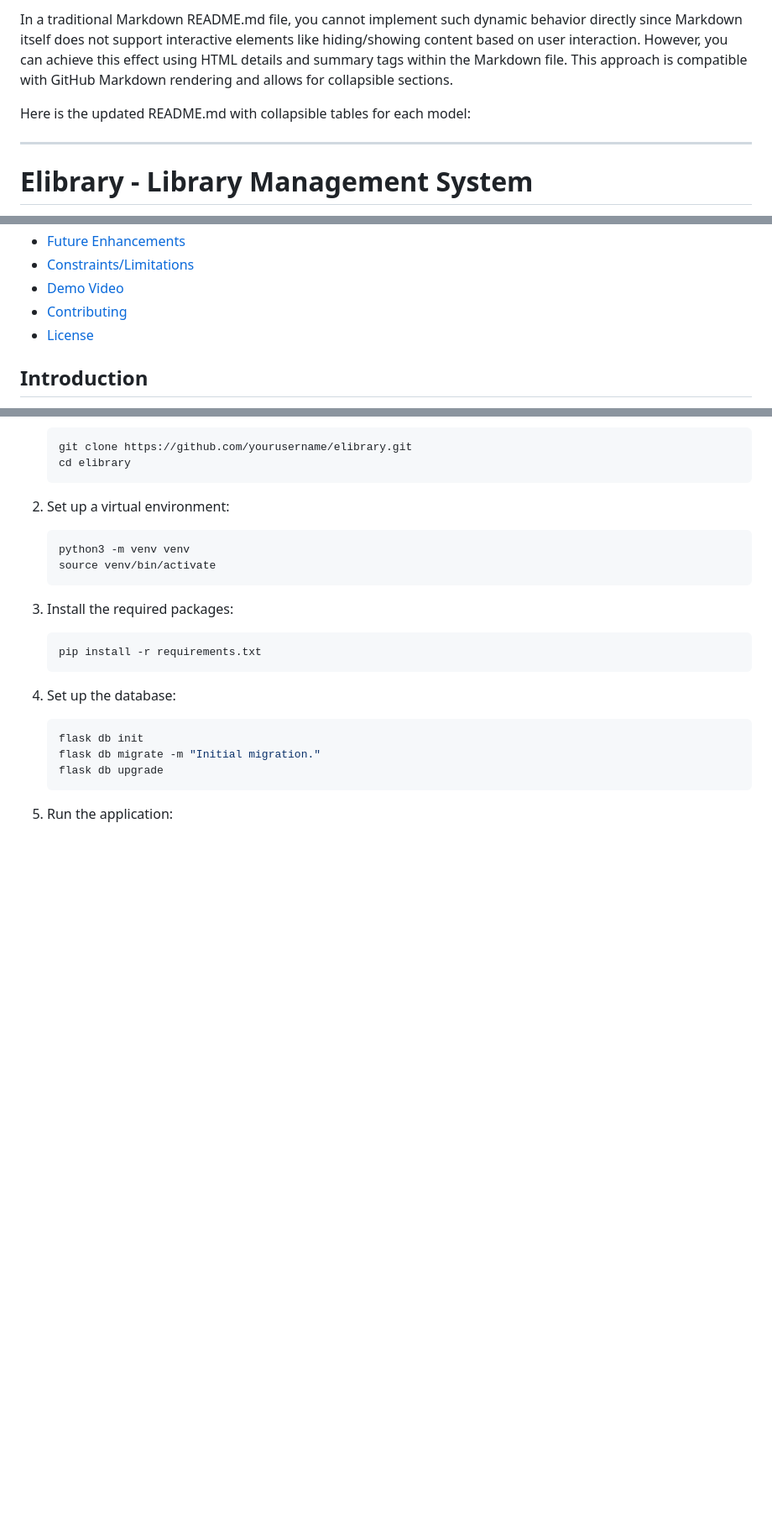
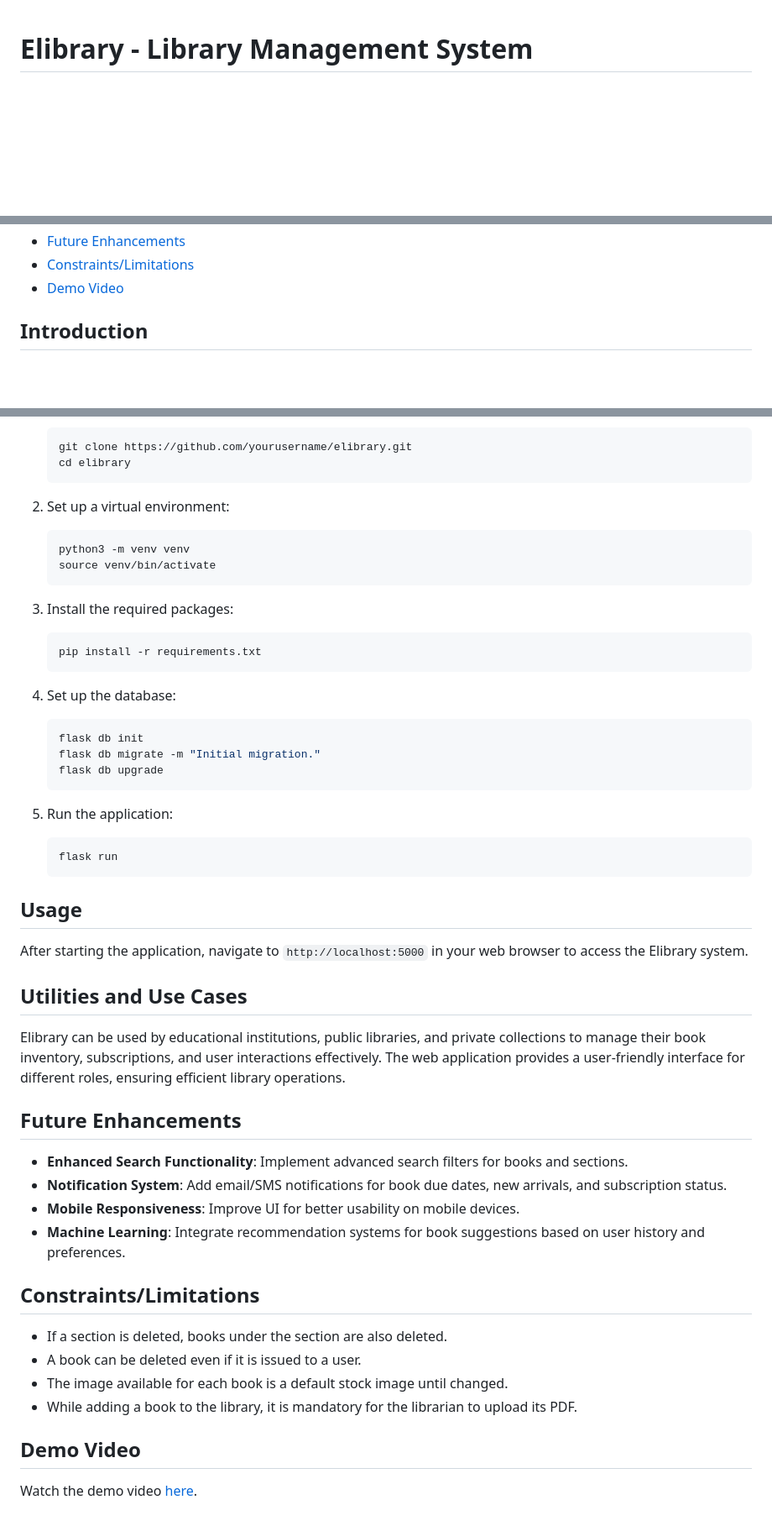
Before and after one commit to tanmayvj10/Elibrary, a Markdown page: README.md, 3 parts joined by grey strips. Shown: that part at 84% size. Drawn GitHub-style; blank space fills up the shorter version.

````diff
--- a/README.md
+++ b/README.md
@@ -1,9 +1,3 @@
-In a traditional Markdown README.md file, you cannot implement such dynamic behavior directly since Markdown itself does not support interactive elements like hiding/showing content based on user interaction. However, you can achieve this effect using HTML details and summary tags within the Markdown file. This approach is compatible with GitHub Markdown rendering and allows for collapsible sections.
-
-Here is the updated README.md with collapsible tables for each model:
-
----
-
 # Elibrary - Library Management System
 
 Elibrary is a comprehensive web application designed to manage library operations efficiently. Built using HTML, CSS, JavaScript, Flask Framework, SQL Alchemy, SQLite, and Python, it provides interfaces for users, librarians, and administrators, each with distinct functionalities to streamline library management.
@@ -22,8 +16,6 @@ Elibrary is a comprehensive web application designed to manage library operation
 - [Future Enhancements](#future-enhancements)
 - [Constraints/Limitations](#constraints-limitations)
 - [Demo Video](#demo-video)
-- [Contributing](#contributing)
-- [License](#license)
 
 ## Introduction
 
@@ -257,3 +249,34 @@ To install and run Elibrary on your local machine:
    ```
 
 5. Run the application:
+
+
+   ```sh
+   flask run
+   ```
+
+## Usage
+
+After starting the application, navigate to `http://localhost:5000` in your web browser to access the Elibrary system.
+
+## Utilities and Use Cases
+
+Elibrary can be used by educational institutions, public libraries, and private collections to manage their book inventory, subscriptions, and user interactions effectively. The web application provides a user-friendly interface for different roles, ensuring efficient library operations.
+
+## Future Enhancements
+
+- **Enhanced Search Functionality**: Implement advanced search filters for books and sections.
+- **Notification System**: Add email/SMS notifications for book due dates, new arrivals, and subscription status.
+- **Mobile Responsiveness**: Improve UI for better usability on mobile devices.
+- **Machine Learning**: Integrate recommendation systems for book suggestions based on user history and preferences.
+
+## Constraints/Limitations
+
+- If a section is deleted, books under the section are also deleted.
+- A book can be deleted even if it is issued to a user.
+- The image available for each book is a default stock image until changed.
+- While adding a book to the library, it is mandatory for the librarian to upload its PDF.
+
+## Demo Video
+
+Watch the demo video [here](https://www.youtube.com/watch?v=sY6bAyTGYHs).
````
